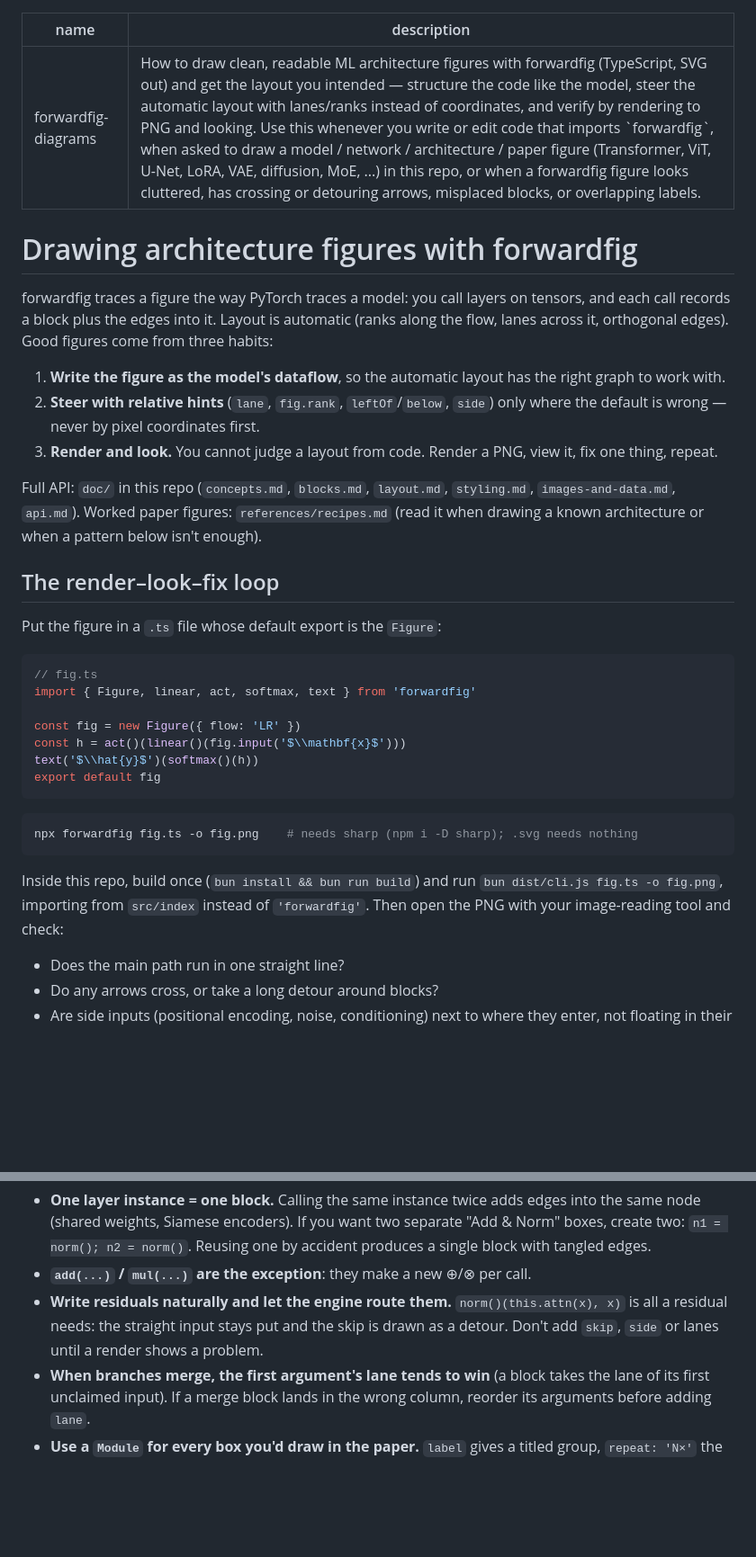
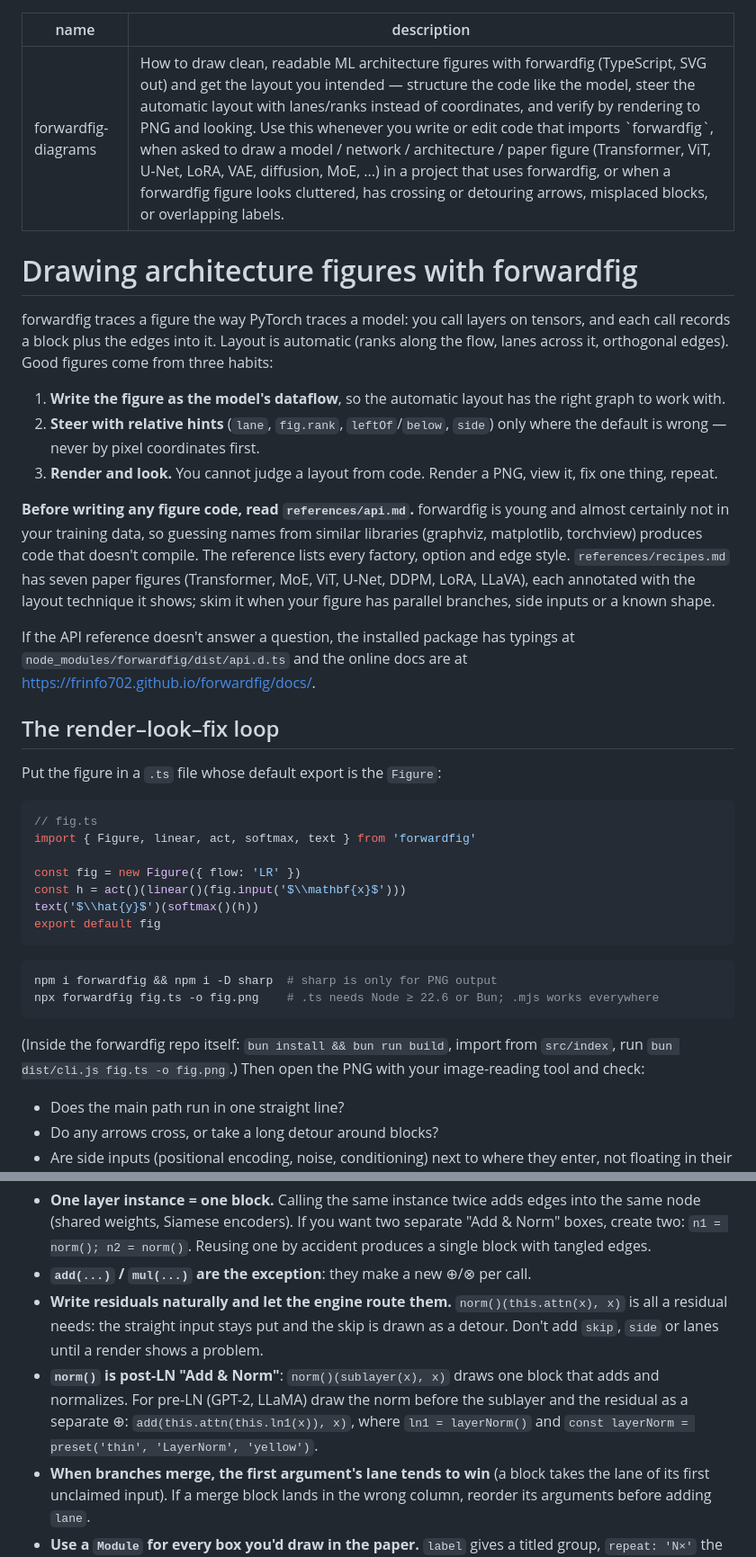
Before and after one commit to frinfo702/forwardfig, a Markdown page: skills/forwardfig-diagrams/SKILL.md, 2 parts joined by grey strips. Shown at 90% size. GitHub-like rendering; blank space fills up the shorter version.

Commit message:
skills: bundle an API reference, note pre-LN vs post-LN
The skill pointed at doc/ and the demo, which aren't there outside the
repo. references/api.md now carries the API so the skill works on its own
in a fresh project.

Co-Authored-By: Claude Opus 5.5 <noreply@anthropic.com>

````diff
--- a/skills/forwardfig-diagrams/SKILL.md
+++ b/skills/forwardfig-diagrams/SKILL.md
@@ -1,6 +1,6 @@
 ---
 name: forwardfig-diagrams
-description: How to draw clean, readable ML architecture figures with forwardfig (TypeScript, SVG out) and get the layout you intended — structure the code like the model, steer the automatic layout with lanes/ranks instead of coordinates, and verify by rendering to PNG and looking. Use this whenever you write or edit code that imports `forwardfig`, when asked to draw a model / network / architecture / paper figure (Transformer, ViT, U-Net, LoRA, VAE, diffusion, MoE, ...) in this repo, or when a forwardfig figure looks cluttered, has crossing or detouring arrows, misplaced blocks, or overlapping labels.
+description: How to draw clean, readable ML architecture figures with forwardfig (TypeScript, SVG out) and get the layout you intended — structure the code like the model, steer the automatic layout with lanes/ranks instead of coordinates, and verify by rendering to PNG and looking. Use this whenever you write or edit code that imports `forwardfig`, when asked to draw a model / network / architecture / paper figure (Transformer, ViT, U-Net, LoRA, VAE, diffusion, MoE, ...) in a project that uses forwardfig, or when a forwardfig figure looks cluttered, has crossing or detouring arrows, misplaced blocks, or overlapping labels.
 ---
 
 # Drawing architecture figures with forwardfig
@@ -17,10 +17,17 @@ figures come from three habits:
 3. **Render and look.** You cannot judge a layout from code. Render a PNG,
    view it, fix one thing, repeat.
 
-Full API: `doc/` in this repo (`concepts.md`, `blocks.md`, `layout.md`,
-`styling.md`, `images-and-data.md`, `api.md`). Worked paper figures:
-`references/recipes.md` (read it when drawing a known architecture or when a
-pattern below isn't enough).
+**Before writing any figure code, read `references/api.md`.** forwardfig is
+young and almost certainly not in your training data, so guessing names from
+similar libraries (graphviz, matplotlib, torchview) produces code that doesn't
+compile. The reference lists every factory, option and edge style.
+`references/recipes.md` has seven paper figures (Transformer, MoE, ViT, U-Net,
+DDPM, LoRA, LLaVA), each annotated with the layout technique it shows; skim
+it when your figure has parallel branches, side inputs or a known shape.
+
+If the API reference doesn't answer a question, the installed package has
+typings at `node_modules/forwardfig/dist/api.d.ts` and the online docs are at
+https://frinfo702.github.io/forwardfig/docs/.
 
 ## The render–look–fix loop
 
@@ -37,12 +44,13 @@ export default fig
 ```
 
 ```sh
-npx forwardfig fig.ts -o fig.png    # needs sharp (npm i -D sharp); .svg needs nothing
+npm i forwardfig && npm i -D sharp  # sharp is only for PNG output
+npx forwardfig fig.ts -o fig.png    # .ts needs Node ≥ 22.6 or Bun; .mjs works everywhere
 ```
 
-Inside this repo, build once (`bun install && bun run build`) and run
-`bun dist/cli.js fig.ts -o fig.png`, importing from `src/index` instead of
-`'forwardfig'`. Then open the PNG with your image-reading tool and check:
+(Inside the forwardfig repo itself: `bun install && bun run build`, import from
+`src/index`, run `bun dist/cli.js fig.ts -o fig.png`.) Then open the PNG with
+your image-reading tool and check:
 
 - Does the main path run in one straight line?
 - Do any arrows cross, or take a long detour around blocks?
@@ -67,6 +75,11 @@ of its first input**. So the order and identity of calls is the layout.
 - **Write residuals naturally and let the engine route them.** `norm()(this.attn(x), x)`
   is all a residual needs: the straight input stays put and the skip is drawn
   as a detour. Don't add `skip`, `side` or lanes until a render shows a problem.
+- **`norm()` is post-LN "Add & Norm"**: `norm()(sublayer(x), x)` draws one
+  block that adds and normalizes. For pre-LN (GPT-2, LLaMA) draw the norm
+  before the sublayer and the residual as a separate ⊕:
+  `add(this.attn(this.ln1(x)), x)`, where `ln1 = layerNorm()` and
+  `const layerNorm = preset('thin', 'LayerNorm', 'yellow')`.
 - **When branches merge, the first argument's lane tends to win** (a block
   takes the lane of its first unclaimed input). If a merge block lands in the
   wrong column, reorder its arguments before adding `lane`.
````
Also changed, not shown: 2 other files.
